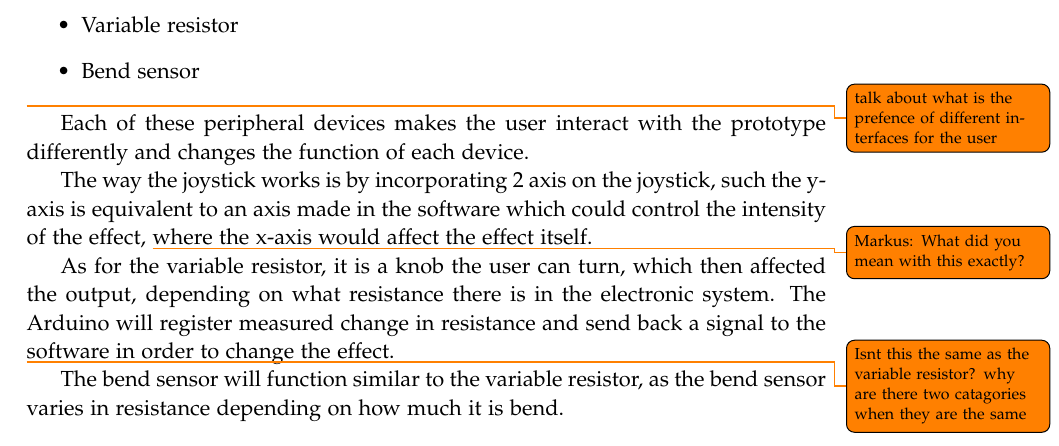
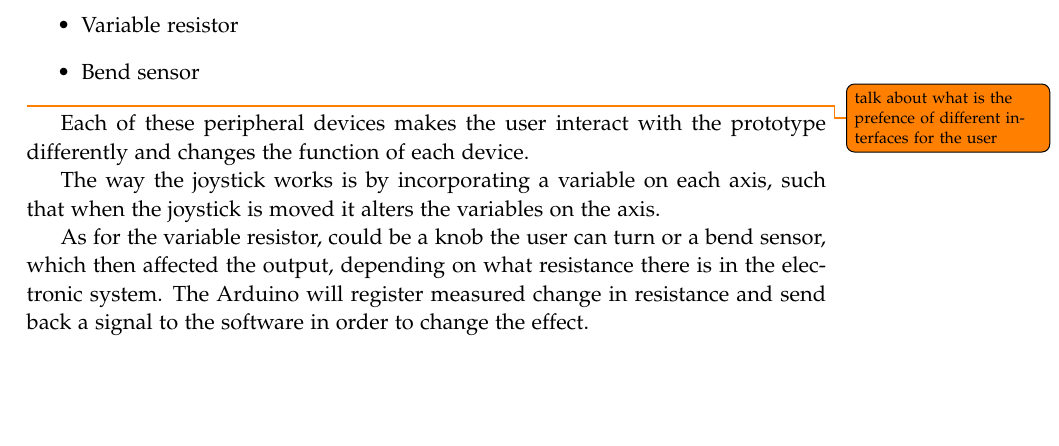
Before and after one commit to kaas-/MightyMuffins-Report, a LaTeX thesis (master.tex, which reads sections/design.tex): part of page 25 of 39, cut so that both start at the same text, the shorter picture padded with empty space. Compiled offline with pdfLaTeX.

Commit message:
Made a few changes to Peripheral devices

```diff
--- a/sections/design.tex
+++ b/sections/design.tex
@@ -19,14 +19,9 @@ The user has to be able to affect a pre-existing audio file by interacting with
 
 Each of these peripheral devices makes the user interact with the prototype differently and changes the function of each device.
 
-The way the joystick works is by incorporating 2 axis on the joystick, such the y-axis is equivalent to an axis made in the software which could control the intensity of the effect,
-\todo{Markus: What did you mean with this exactly?}
-where the x-axis would affect the effect itself.
+The way the joystick works is by incorporating a variable on each axis, such that when the joystick is moved it alters the variables on the axis.
 
-As for the variable resistor, it is a knob the user can turn, which then affected the output, depending on what resistance there is in the electronic system. The Arduino will register measured change in resistance and send back a signal to the software in order to change the effect.
-
-\todo{Isnt this the same as the variable resistor? why are there two catagories when they are the same}
-The bend sensor will function similar to the variable resistor, as the bend sensor varies in resistance depending on how much it is bend.
+As for the variable resistor, could be a knob the user can turn or a bend sensor, which then affected the output, depending on what resistance there is in the electronic system. The Arduino will register measured change in resistance and send back a signal to the software in order to change the effect.
 
 The way that these devices would be used, are as controllers for the output effect. Depending on what device is chosen, the integration for the user will be different. This will be tested in the iterations of the prototype and discussed further to make sure that the interface is user-friendly and easy to understand.
 
```
